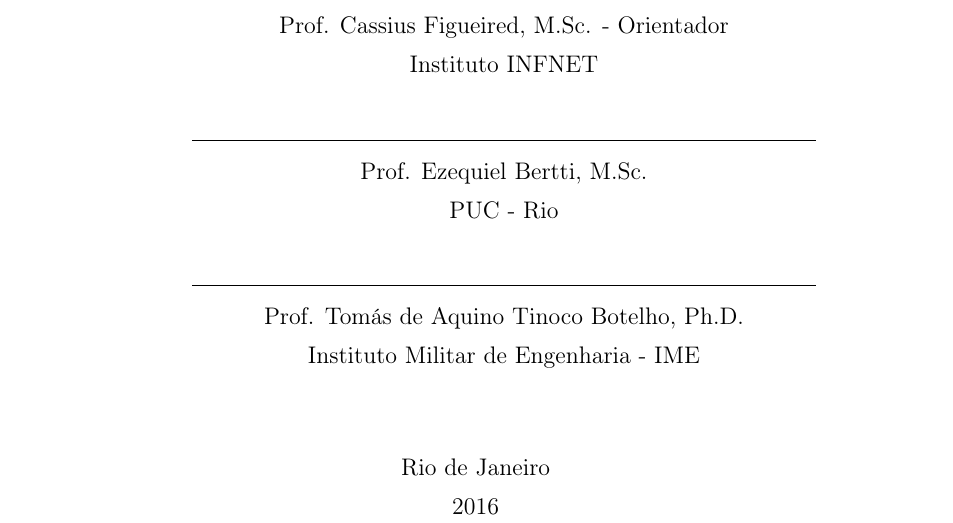
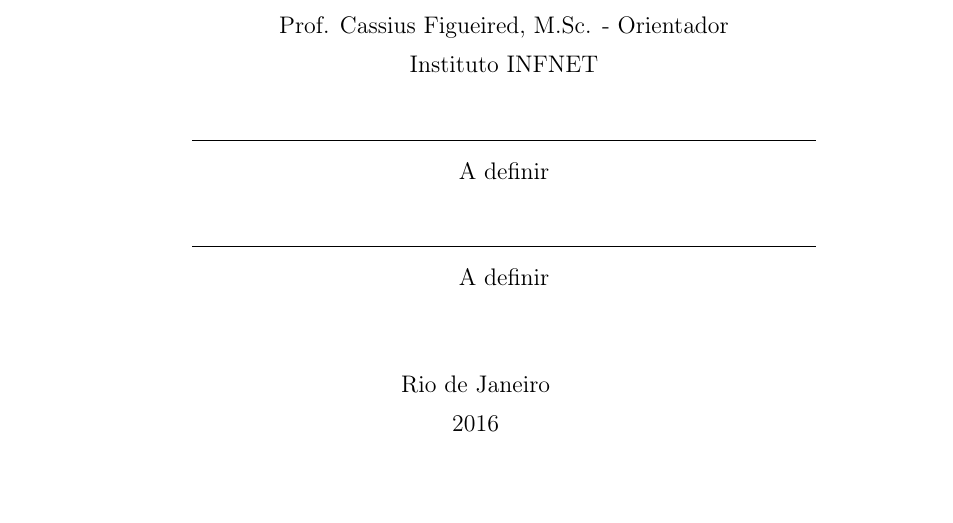
Before and after one commit to victornovais/sentiment-analysis-tcc, a LaTeX thesis (TCC.tex, which reads 0_pretextual.tex): part of page 3 of 91, cut so that both start at the same text, the shorter picture padded with empty space. Compiled offline with pdfLaTeX; a LaTeX package or settings file that is missing is left out.

Commit message:
Retirando informacoes de banca

```diff
--- a/0_pretextual.tex
+++ b/0_pretextual.tex
@@ -98,12 +98,10 @@
 	Instituto INFNET \\
   \vspace{5mm}
   \rule{11cm}{.1mm} \\
-    Prof. Ezequiel Bertti, M.Sc. \\
-    PUC - Rio \\
+    A definir \\
   \vspace{5mm}
   \rule{11cm}{.1mm} \\
-    Prof. Tomás de Aquino Tinoco Botelho, Ph.D. \\
-    Instituto Militar de Engenharia - IME \\
+    A definir \\
   \end{center}
   }
 \end{flushright}
```
